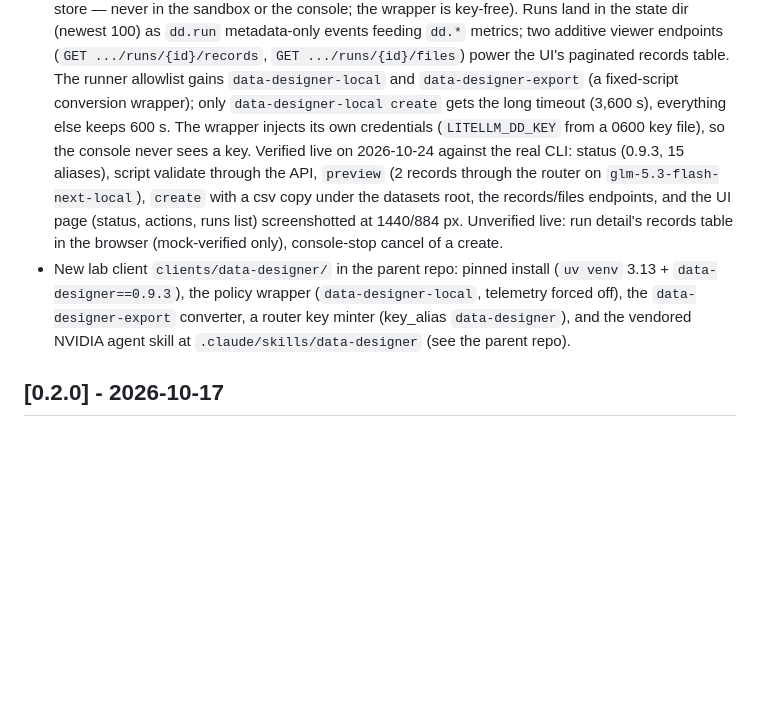
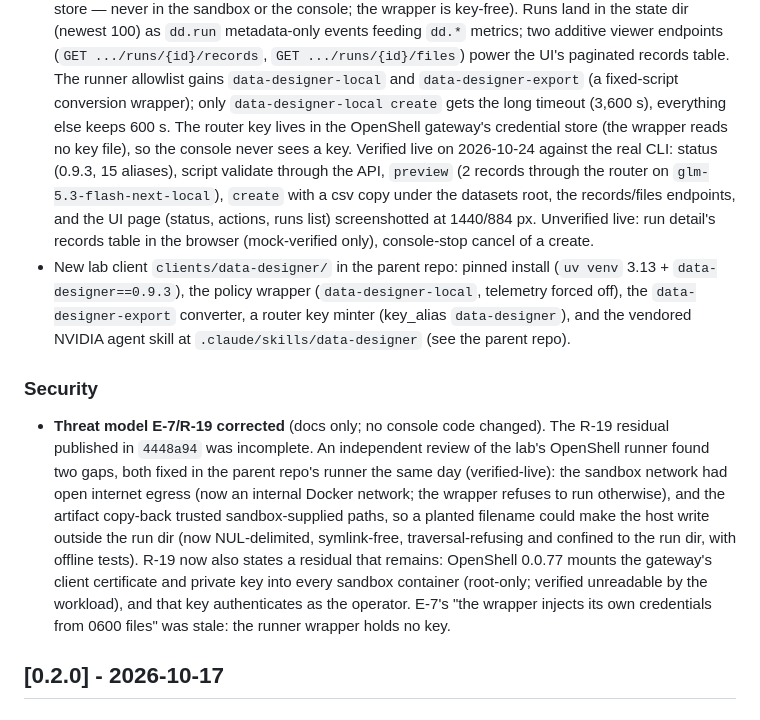
Before and after one commit to willboyden/nemo-console, a Markdown page: CHANGELOG.md, the part around the change. Drawn GitHub-style; blank space fills up the shorter version.

Commit message:
Threat model: correct E-7/R-19 for the Data Designer OpenShell runner
Docs only. The R-19 residual published in 4448a94 was incomplete: an independent
review of the lab's OpenShell runner found open internet egress from the sandbox
network and an artifact copy-back that trusted sandbox-supplied paths (path
traversal onto the host). Both were fixed in the lab runner the same day; R-19 now
says so, and states the residual that remains -- OpenShell 0.0.77 mounts the
gateway's client certificate and private key into every sandbox container
(root-only, unreadable by the workload), and in local mTLS mode that key
authenticates as the operator. E-7 now describes the internal network and the
safe copy-back, and drops the stale "the wrapper injects its own credentials"
(the runner wrapper holds no key). CHANGELOG: a Security entry, and the same
stale credential sentence fixed.

Gates: ruff, mypy, 523 backend + 107 frontend tests pass.

Co-Authored-By: Claude Opus 5.5 <noreply@anthropic.com>

```diff
--- a/CHANGELOG.md
+++ b/CHANGELOG.md
@@ -27,8 +27,8 @@ implemented / verified-live / unverified defined in the README.
   (newest 100) as `dd.run` metadata-only events feeding `dd.*` metrics; two additive viewer endpoints
   (`GET .../runs/{id}/records`, `GET .../runs/{id}/files`) power the UI's paginated records table. The runner
   allowlist gains `data-designer-local` and `data-designer-export` (a fixed-script conversion wrapper); only
-  `data-designer-local create` gets the long timeout (3,600 s), everything else keeps 600 s. The wrapper injects its
-  own credentials (`LITELLM_DD_KEY` from a 0600 key file), so the console never sees a key.
+  `data-designer-local create` gets the long timeout (3,600 s), everything else keeps 600 s. The router key lives
+  in the OpenShell gateway's credential store (the wrapper reads no key file), so the console never sees a key.
   Verified live on 2026-10-24 against the real CLI: status (0.9.3, 15 aliases), script validate through the API,
   `preview` (2 records through the router on `glm-5.3-flash-next-local`), `create` with a csv copy under the datasets
   root, the records/files endpoints, and the UI page (status, actions, runs list) screenshotted at 1440/884 px.
@@ -37,6 +37,18 @@ implemented / verified-live / unverified defined in the README.
   `data-designer==0.9.3`), the policy wrapper (`data-designer-local`, telemetry forced off), the `data-designer-export`
   converter, a router key minter (key_alias `data-designer`), and the vendored NVIDIA agent skill at
   `.claude/skills/data-designer` (see the parent repo).
+
+### Security
+
+- **Threat model E-7/R-19 corrected** (docs only; no console code changed). The R-19 residual published in
+  `4448a94` was incomplete. An independent review of the lab's OpenShell runner found two gaps, both fixed in the
+  parent repo's runner the same day (verified-live): the sandbox network had open internet egress (now an internal
+  Docker network; the wrapper refuses to run otherwise), and the artifact copy-back trusted sandbox-supplied paths,
+  so a planted filename could make the host write outside the run dir (now NUL-delimited, symlink-free,
+  traversal-refusing and confined to the run dir, with offline tests). R-19 now also states a residual that remains:
+  OpenShell 0.0.77 mounts the gateway's client certificate and private key into every sandbox container (root-only;
+  verified unreadable by the workload), and that key authenticates as the operator. E-7's "the wrapper injects its
+  own credentials from 0600 files" was stale: the runner wrapper holds no key.
 
 ## [0.2.0] - 2026-10-17
 
```
Also changed, not shown: docs/THREAT-MODEL.md (+2 -2 lines).
